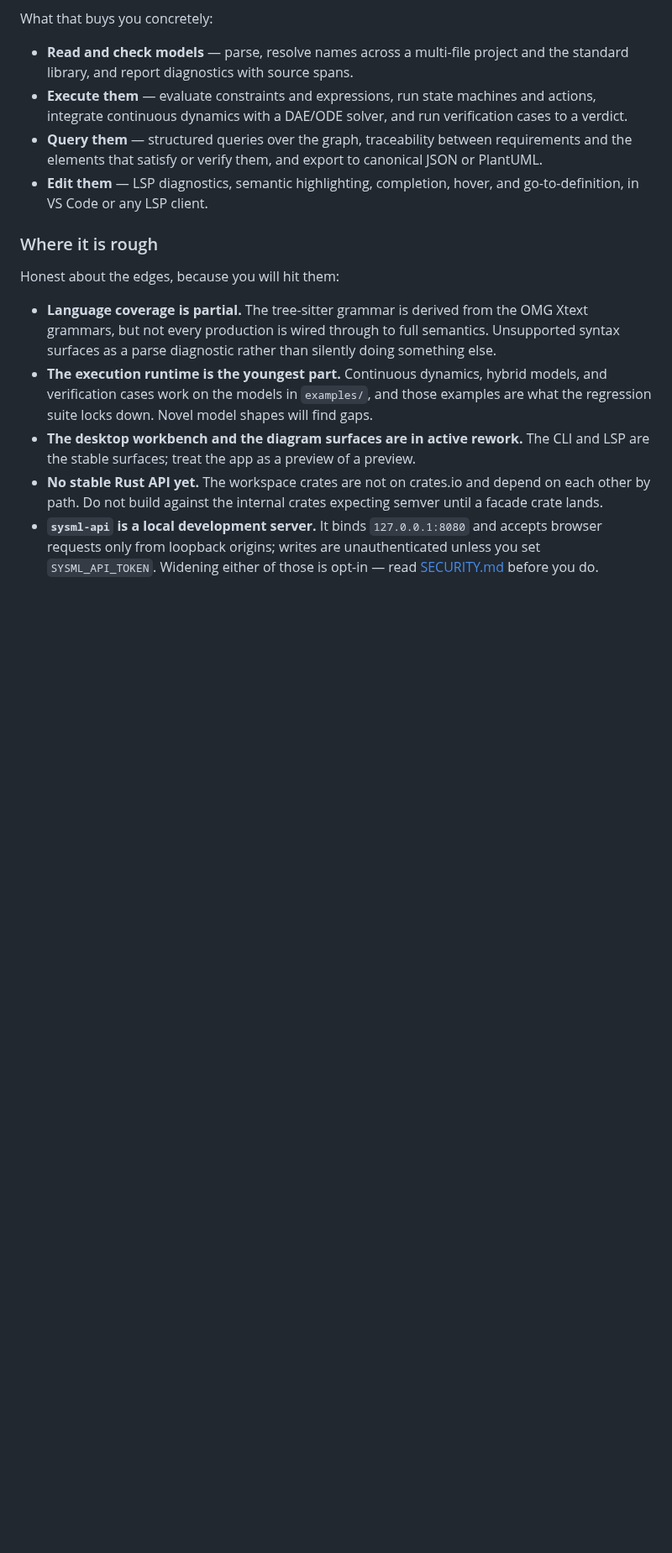
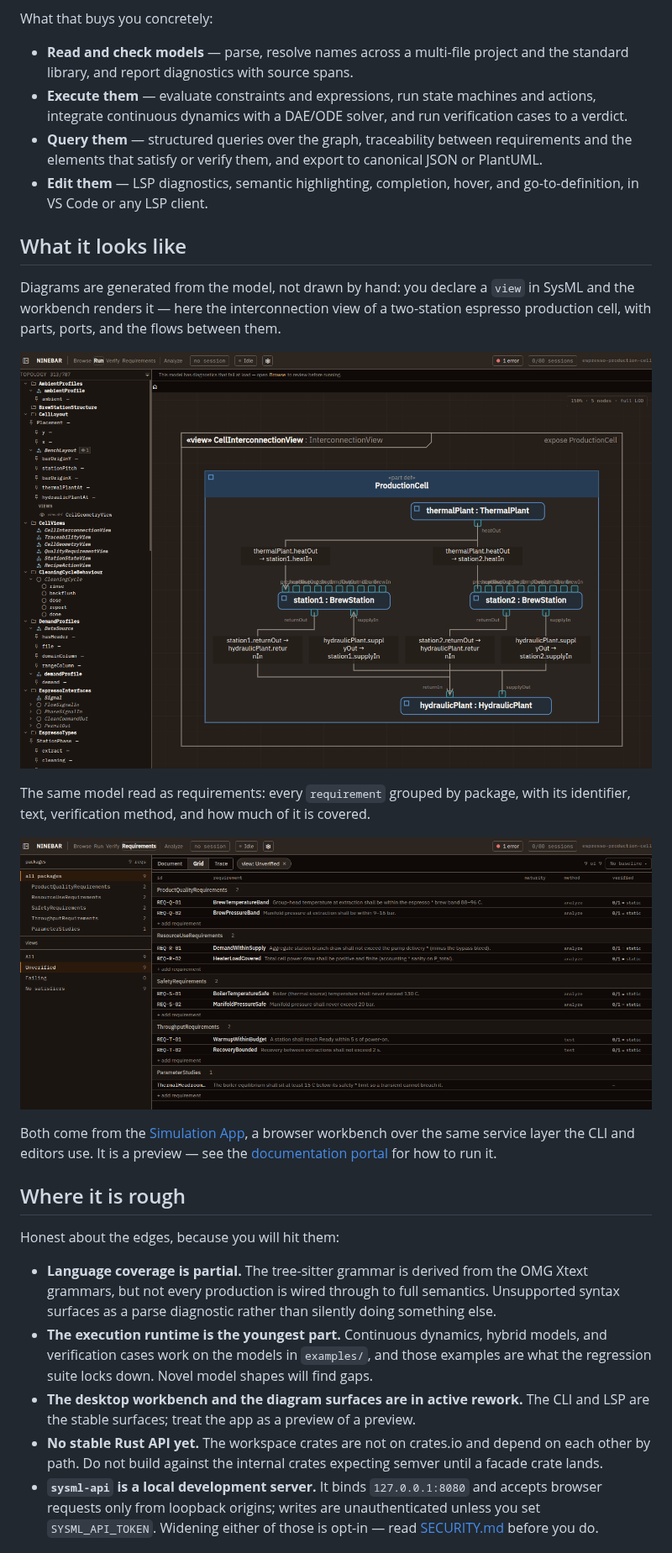
Before and after one commit to RickyMillar/sysml-rs, a Markdown page: README.md, the part around one of its changes. Shown at 84% size. Rendered like a GitHub page; pictures changed too: docs/images/simulation-app-diagram.png (added), docs/images/simulation-app-requirements.png (added); blank space fills up the shorter version.

```diff
--- a/README.md
+++ b/README.md
@@ -43,7 +43,26 @@ What that buys you concretely:
 - **Edit them** — LSP diagnostics, semantic highlighting, completion, hover,
   and go-to-definition, in VS Code or any LSP client.
 
-### Where it is rough
+## What it looks like
+
+Diagrams are generated from the model, not drawn by hand: you declare a `view`
+in SysML and the workbench renders it — here the interconnection view of a
+two-station espresso production cell, with parts, ports, and the flows between
+them.
+
+![The sysml-rs workbench rendering an interconnection view: nested parts, ports, and flow connections generated from the model](docs/images/simulation-app-diagram.png)
+
+The same model read as requirements: every `requirement` grouped by package,
+with its identifier, text, verification method, and how much of it is covered.
+
+![The requirements workbench: nine requirements grouped by package, each with id, text, method, and verification coverage](docs/images/simulation-app-requirements.png)
+
+Both come from the [Simulation App](editors/simulation-app/), a browser
+workbench over the same service layer the CLI and editors use. It is a preview
+— see the [documentation portal](https://rickymillar.github.io/sysml-rs/use/simulation-app/)
+for how to run it.
+
+## Where it is rough
 
 Honest about the edges, because you will hit them:
 
```
Also changed, not shown: other parts of README.md (+17 -0 lines).
